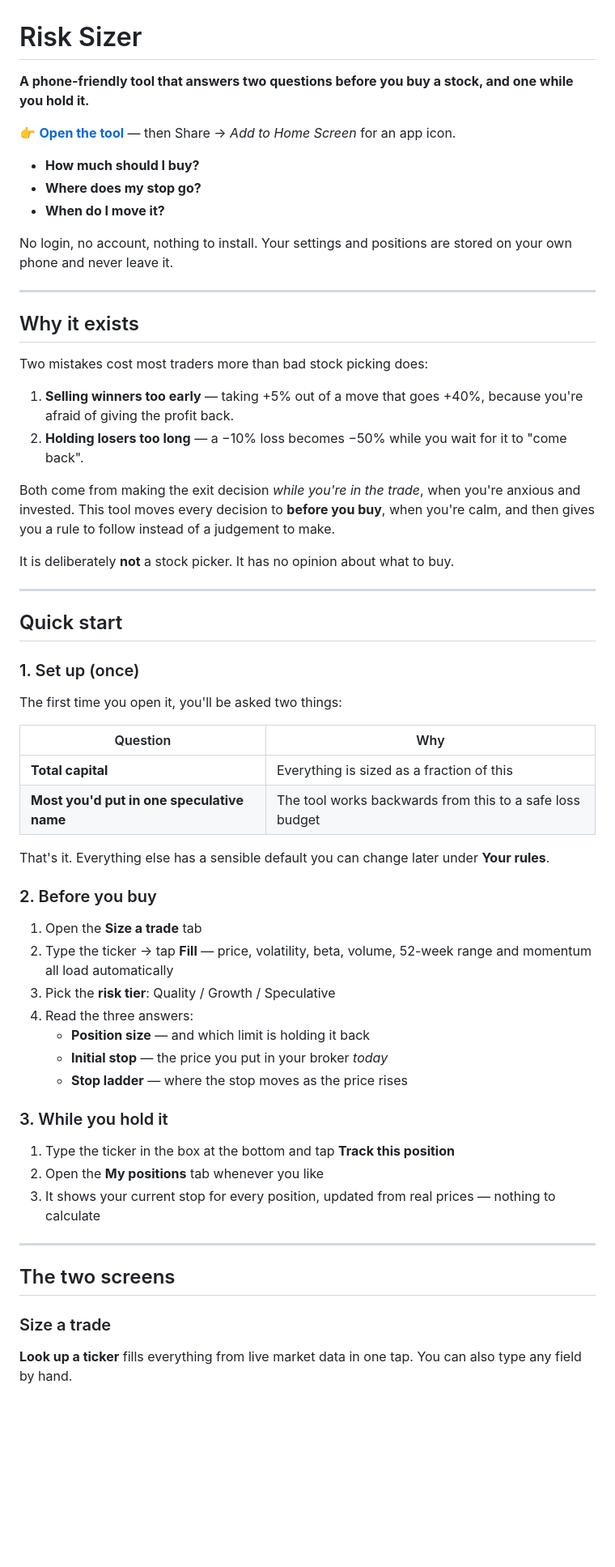
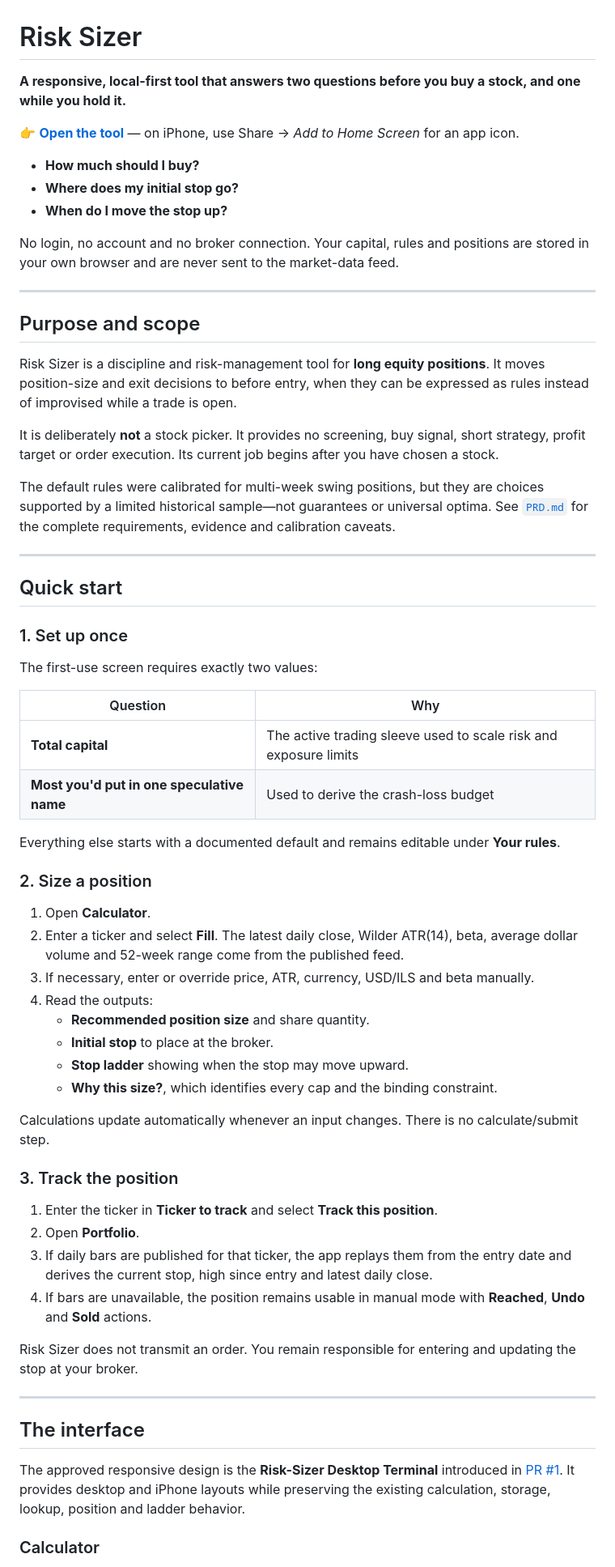
Before and after one commit to Asaf-12344321/risk-sizer, a Markdown page: README.md, the part around one of its changes. Shown at 81% size. Rendered like a GitHub page; blank space fills up the shorter version.

```diff
--- a/README.md
+++ b/README.md
@@ -1,64 +1,67 @@
 # Risk Sizer
 
-**A phone-friendly tool that answers two questions before you buy a stock, and one while you hold it.**
+**A responsive, local-first tool that answers two questions before you buy a stock, and one while you hold it.**
 
-👉 **[Open the tool](https://asaf-12344321.github.io/risk-sizer/)** — then Share → *Add to Home Screen* for an app icon.
+👉 **[Open the tool](https://asaf-12344321.github.io/risk-sizer/)** — on iPhone, use Share → *Add to Home Screen* for an app icon.
 
 - **How much should I buy?**
-- **Where does my stop go?**
-- **When do I move it?**
+- **Where does my initial stop go?**
+- **When do I move the stop up?**
 
-No login, no account, nothing to install. Your settings and positions are stored on your own phone and never leave it.
+No login, no account and no broker connection. Your capital, rules and positions are stored in your own browser and are never sent to the market-data feed.
 
 ---
 
-## Why it exists
+## Purpose and scope
 
-Two mistakes cost most traders more than bad stock picking does:
+Risk Sizer is a discipline and risk-management tool for **long equity positions**. It moves position-size and exit decisions to before entry, when they can be expressed as rules instead of improvised while a trade is open.
 
-1. **Selling winners too early** — taking +5% out of a move that goes +40%, because you're afraid of giving the profit back.
-2. **Holding losers too long** — a −10% loss becomes −50% while you wait for it to "come back".
+It is deliberately **not** a stock picker. It provides no screening, buy signal, short strategy, profit target or order execution. Its current job begins after you have chosen a stock.
 
-Both come from making the exit decision *while you're in the trade*, when you're anxious and invested. This tool moves every decision to **before you buy**, when you're calm, and then gives you a rule to follow instead of a judgement to make.
-
-It is deliberately **not** a stock picker. It has no opinion about what to buy.
+The default rules were calibrated for multi-week swing positions, but they are choices supported by a limited historical sample—not guarantees or universal optima. See [`PRD.md`](PRD.md) for the complete requirements, evidence and calibration caveats.
 
 ---
 
 ## Quick start
 
-### 1. Set up (once)
+### 1. Set up once
 
-The first time you open it, you'll be asked two things:
+The first-use screen requires exactly two values:
 
 | Question | Why |
 |---|---|
-| **Total capital** | Everything is sized as a fraction of this |
-| **Most you'd put in one speculative name** | The tool works backwards from this to a safe loss budget |
+| **Total capital** | The active trading sleeve used to scale risk and exposure limits |
+| **Most you'd put in one speculative name** | Used to derive the crash-loss budget |
 
-That's it. Everything else has a sensible default you can change later under **Your rules**.
+Everything else starts with a documented default and remains editable under **Your rules**.
 
-### 2. Before you buy
+### 2. Size a position
 
-1. Open the **Size a trade** tab
-2. Type the ticker → tap **Fill** — price, volatility, beta, volume, 52-week range and momentum all load automatically
-3. Pick the **risk tier**: Quality / Growth / Speculative
-4. Read the three answers:
-   - **Position size** — and which limit is holding it back
-   - **Initial stop** — the price you put in your broker *today*
-   - **Stop ladder** — where the stop moves as the price rises
+1. Open **Calculator**.
+2. Enter a ticker and select **Fill**. The latest daily close, Wilder ATR(14), beta, average dollar volume and 52-week range come from the published feed.
+3. If necessary, enter or override price, ATR, currency, USD/ILS and beta manually.
+4. Read the outputs:
+   - **Recommended position size** and share quantity.
+   - **Initial stop** to place at the broker.
+   - **Stop ladder** showing when the stop may move upward.
+   - **Why this size?**, which identifies every cap and the binding constraint.
 
-### 3. While you hold it
+Calculations update automatically whenever an input changes. There is no calculate/submit step.
 
-1. Type the ticker in the box at the bottom and tap **Track this position**
-2. Open the **My positions** tab whenever you like
-3. It shows your current stop for every position, updated from real prices — nothing to calculate
+### 3. Track the position
+
+1. Enter the ticker in **Ticker to track** and select **Track this position**.
+2. Open **Portfolio**.
+3. If daily bars are published for that ticker, the app replays them from the entry date and derives the current stop, high since entry and latest daily close.
+4. If bars are unavailable, the position remains usable in manual mode with **Reached**, **Undo** and **Sold** actions.
+
+Risk Sizer does not transmit an order. You remain responsible for entering and updating the stop at your broker.
 
 ---
 
-## The two screens
+## The interface
 
-### Size a trade
+The approved responsive design is the **Risk-Sizer Desktop Terminal** introduced in [PR #1](../../pull/1). It provides desktop and iPhone layouts while preserving the existing calculation, storage, lookup, position and ladder behavior.
 
-**Look up a ticker** fills everything from live market data in one tap. You can also type any field by hand.
+### Calculator
 
```
Also changed, not shown: other parts of README.md (+161 -114 lines).
